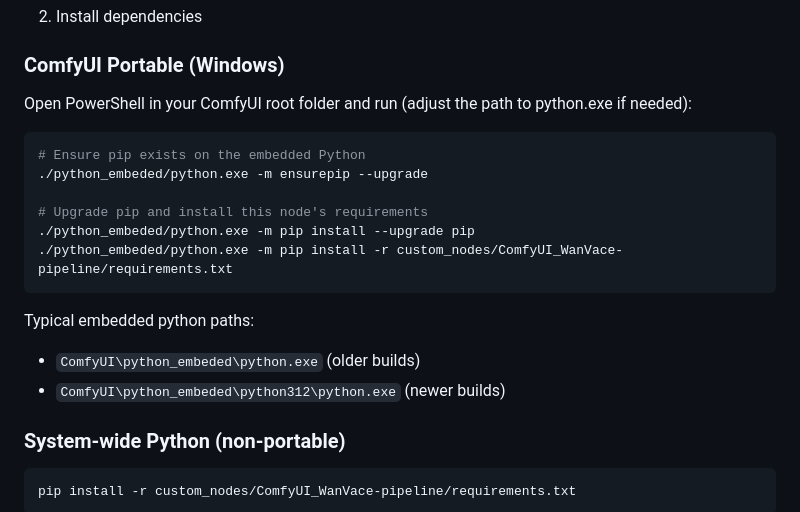
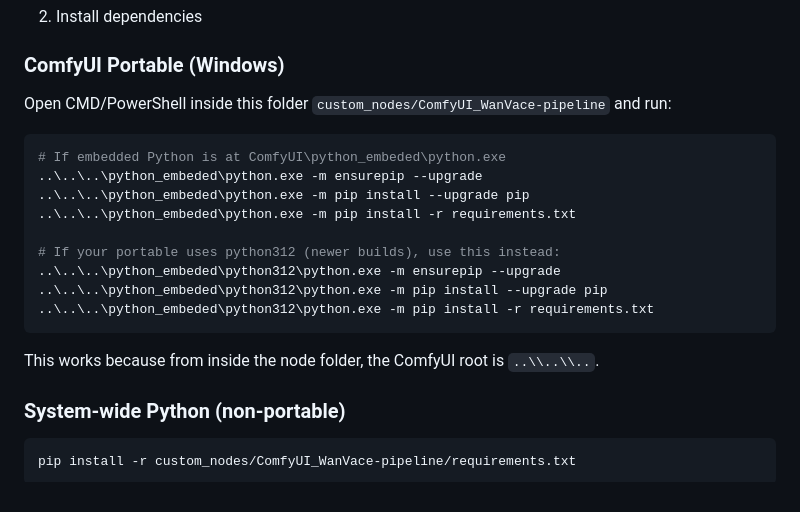
Before and after one commit to tarkansarim/ComfyUI_WanVace-pipeline, a Markdown page: README.md, the part around the change. GitHub-like rendering.

````diff
--- a/README.md
+++ b/README.md
@@ -73,18 +73,19 @@ git clone https://github.com/yourusername/ComfyUI_WanVace-pipeline.git
 2. Install dependencies
 
 ### ComfyUI Portable (Windows)
-Open PowerShell in your ComfyUI root folder and run (adjust the path to python.exe if needed):
+Open CMD/PowerShell inside this folder `custom_nodes/ComfyUI_WanVace-pipeline` and run:
 ```powershell
-# Ensure pip exists on the embedded Python
-./python_embeded/python.exe -m ensurepip --upgrade
+# If embedded Python is at ComfyUI\python_embeded\python.exe
+..\..\..\python_embeded\python.exe -m ensurepip --upgrade
+..\..\..\python_embeded\python.exe -m pip install --upgrade pip
+..\..\..\python_embeded\python.exe -m pip install -r requirements.txt
 
-# Upgrade pip and install this node's requirements
-./python_embeded/python.exe -m pip install --upgrade pip
-./python_embeded/python.exe -m pip install -r custom_nodes/ComfyUI_WanVace-pipeline/requirements.txt
+# If your portable uses python312 (newer builds), use this instead:
+..\..\..\python_embeded\python312\python.exe -m ensurepip --upgrade
+..\..\..\python_embeded\python312\python.exe -m pip install --upgrade pip
+..\..\..\python_embeded\python312\python.exe -m pip install -r requirements.txt
 ```
-Typical embedded python paths:
-- `ComfyUI\python_embeded\python.exe` (older builds)
-- `ComfyUI\python_embeded\python312\python.exe` (newer builds)
+This works because from inside the node folder, the ComfyUI root is `..\\..\\..`.
 
 ### System-wide Python (non-portable)
 ```bash
````
